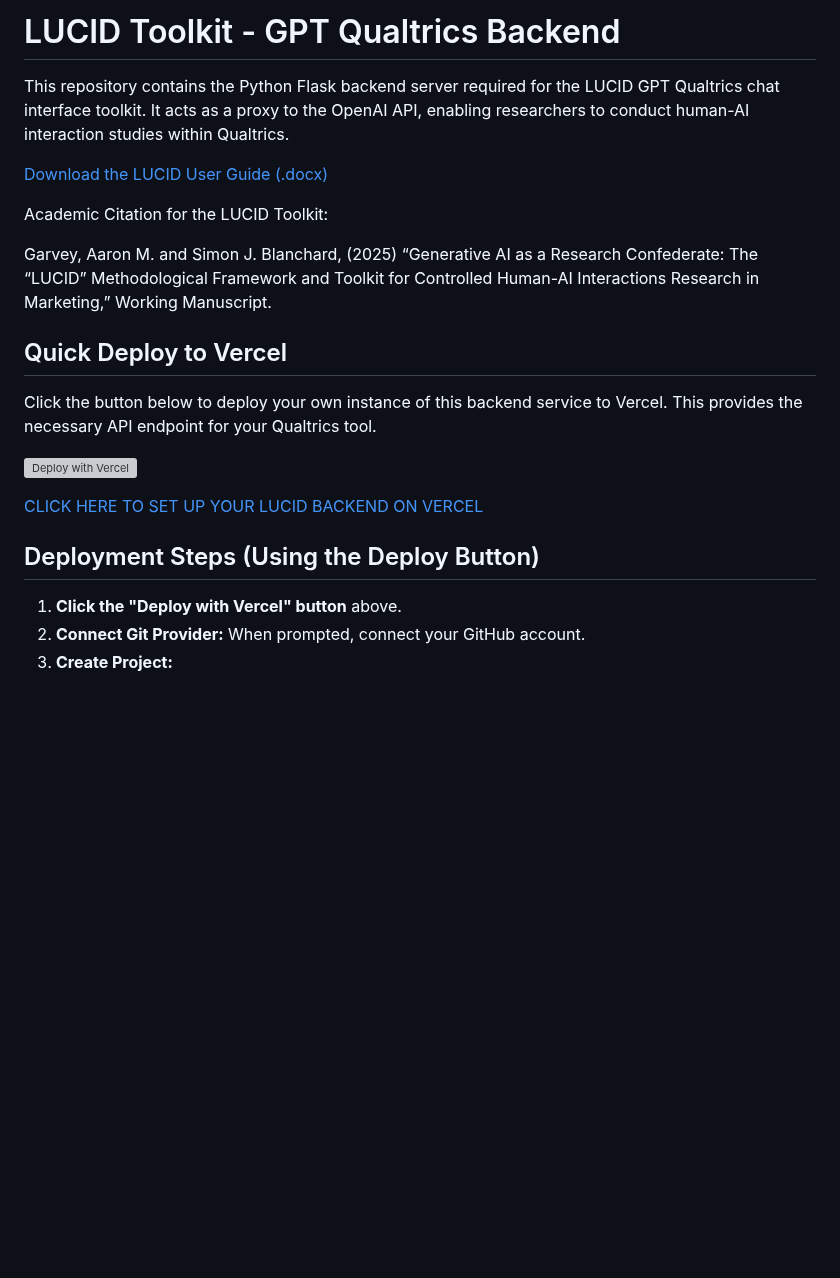
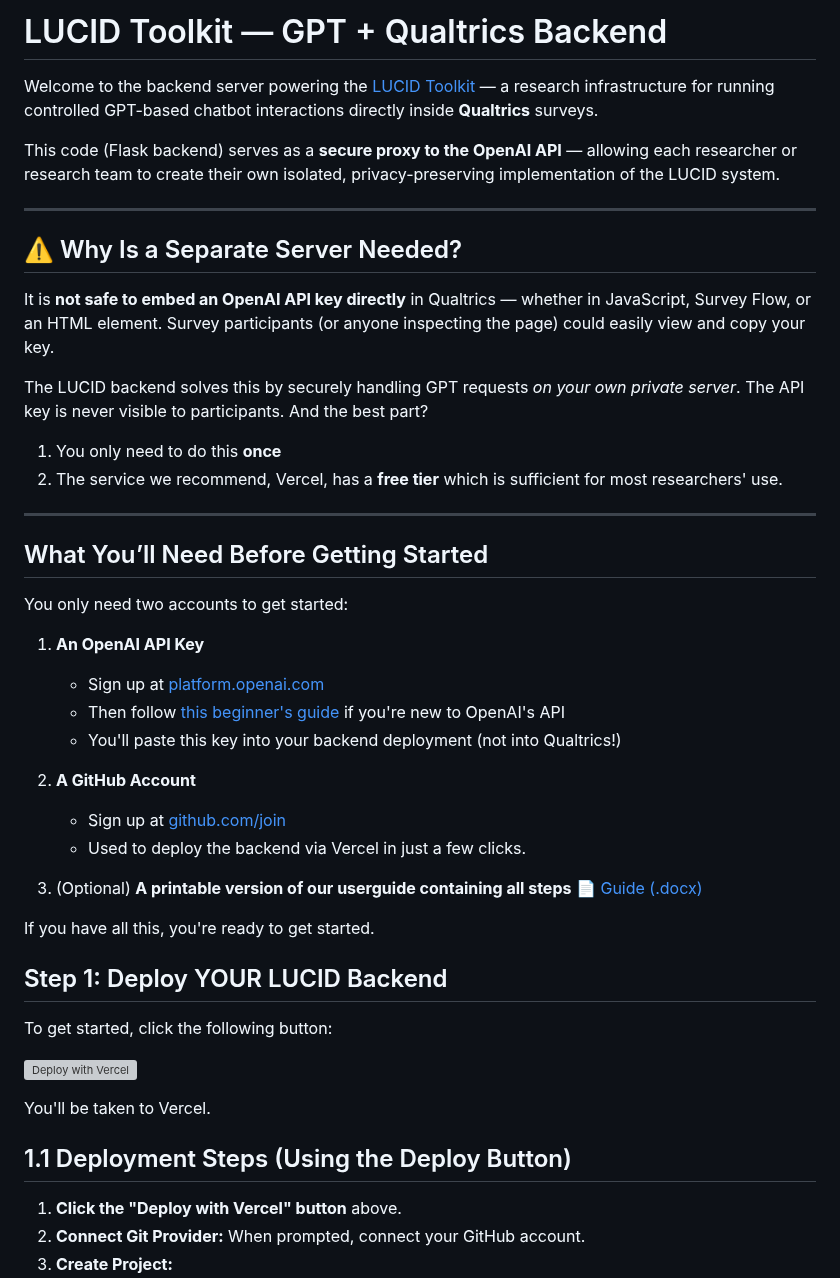
Before and after one commit to amgarv/LUCID_TOOL_BACKEND, a Markdown page: README.md, the part around one of its changes. Rendered like a GitHub page; blank space fills up the shorter version; grey boxes are pictures that could not be loaded.

```diff
--- a/README.md
+++ b/README.md
@@ -1,24 +1,48 @@
-# LUCID Toolkit - GPT Qualtrics Backend
+# LUCID Toolkit — GPT + Qualtrics Backend
 
-This repository contains the Python Flask backend server required for the LUCID GPT Qualtrics chat interface toolkit. It acts as a proxy to the OpenAI API, enabling researchers to conduct human-AI interaction studies within Qualtrics.
+Welcome to the backend server powering the [LUCID Toolkit](http://lucidresearch.io) — a research infrastructure for running controlled GPT-based chatbot interactions directly inside **Qualtrics** surveys.
 
-[Download the LUCID User Guide (.docx)](https://github.com/amgarv/LUCID_TOOL_BACKEND/raw/main/LUCIDToolkitUserGuide.docx)
+This code (Flask backend) serves as a **secure proxy to the OpenAI API** — allowing each researcher or research team to create their own isolated, privacy-preserving implementation of the LUCID system.
 
-Academic Citation for the LUCID Toolkit:
+---
 
-Garvey, Aaron M. and Simon J. Blanchard, (2025) “Generative AI as a Research Confederate: The “LUCID” Methodological Framework and Toolkit for Controlled Human-AI Interactions Research in Marketing,” Working Manuscript.
+## ⚠️ Why Is a Separate Server Needed?
 
-## Quick Deploy to Vercel
+It is **not safe to embed an OpenAI API key directly** in Qualtrics — whether in JavaScript, Survey Flow, or an HTML element. Survey participants (or anyone inspecting the page) could easily view and copy your key.
 
-Click the button below to deploy your own instance of this backend service to Vercel. This provides the necessary API endpoint for your Qualtrics tool.
+The LUCID backend solves this by securely handling GPT requests *on your own private server*. The API key is never visible to participants. And the best part?
+1. You only need to do this **once**
+2. The service we recommend, Vercel, has a **free tier** which is sufficient for most researchers' use.
+
+---
+
+## What You’ll Need Before Getting Started
+
+You only need two accounts to get started:
+
+1. **An OpenAI API Key**
+   - Sign up at [platform.openai.com](https://platform.openai.com/signup)
+   - Then follow [this beginner's guide](https://questionableresearch.ai/2025/02/27/how-to-sign-up-for-openai-and-get-an-api-key-for-beginners/) if you're new to OpenAI's API
+   - You'll paste this key into your backend deployment (not into Qualtrics!)
+
+2. **A GitHub Account**
+   - Sign up at [github.com/join](https://github.com/join)
+   - Used to deploy the backend via Vercel in just a few clicks.
+
+3. (Optional) **A printable version of our userguide containing all steps**
+📄 [Guide (.docx)](https://github.com/amgarv/LUCID_TOOL_BACKEND/raw/main/LUCIDToolkitUserGuide.docx)
+
+If you have all this, you're ready to get started.
+
+## Step 1: Deploy YOUR LUCID Backend
+
+To get started, click the following button:
 
 [![Deploy with Vercel](https://vercel.com/button)](https://vercel.com/new/clone?repository-url=https%3A%2F%2Fgithub.com%2Famgarv%2FLUCID_TOOL_BACKEND&project-name=lucid-tool-backend&repository-name=my-lucid-backend-code&env=OPENAI_API_KEY&envDescription=INSTRUCTIONS%3A%20For%20OPENAI_API_KEY%20input%20your%20OpenAI%20API%20key%20(available%20at%20%22Learn%20more%22%20link%20below).&envLink=https%3A%2F%2Fplatform.openai.com%2Faccount%2Fapi-keys)
 
-<a href="https://vercel.com/new/clone?repository-url=https%3A%2F%2Fgithub.com%2Famgarv%2FLUCID_TOOL_BACKEND&project-name=lucid-tool-backend&repository-name=my-lucid-backend-code&env=OPENAI_API_KEY&envDescription=INSTRUCTIONS%3A%20For%20OPENAI_API_KEY%20input%20your%20OpenAI%20API%20key%20(available%20at%20%22Learn%20more%22%20link%20below).&envLink=https%3A%2F%2Fplatform.openai.com%2Faccount%2Fapi-keys" target="_blank" rel="noopener noreferrer" style="display: inline-block; padding: 15px 25px; background-color: #0070f3; color: white; text-align: center; text-decoration: none; font-size: 18px; font-weight: bold; border-radius: 8px; border: none; cursor: pointer; box-shadow: 0 2px 4px rgba(0,0,0,0.2);">
-  CLICK HERE TO SET UP YOUR LUCID BACKEND ON VERCEL
-</a>
+You'll be taken to Vercel.
 
-## Deployment Steps (Using the Deploy Button)
+## 1.1 Deployment Steps (Using the Deploy Button)
 
 1.  **Click the "Deploy with Vercel" button** above.
 2.  **Connect Git Provider:** When prompted, connect your GitHub account.
```
Also changed, not shown: other parts of README.md (+13 -10 lines).
